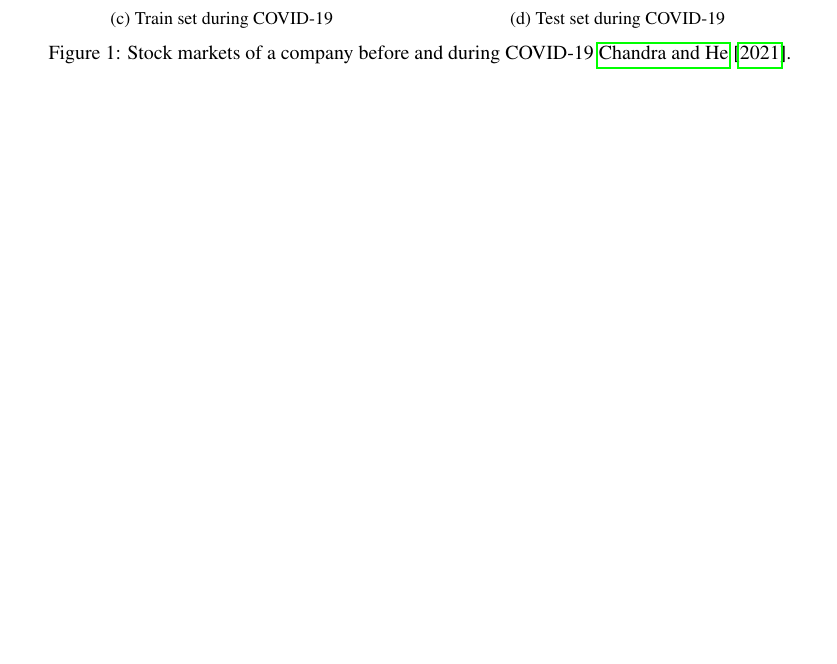
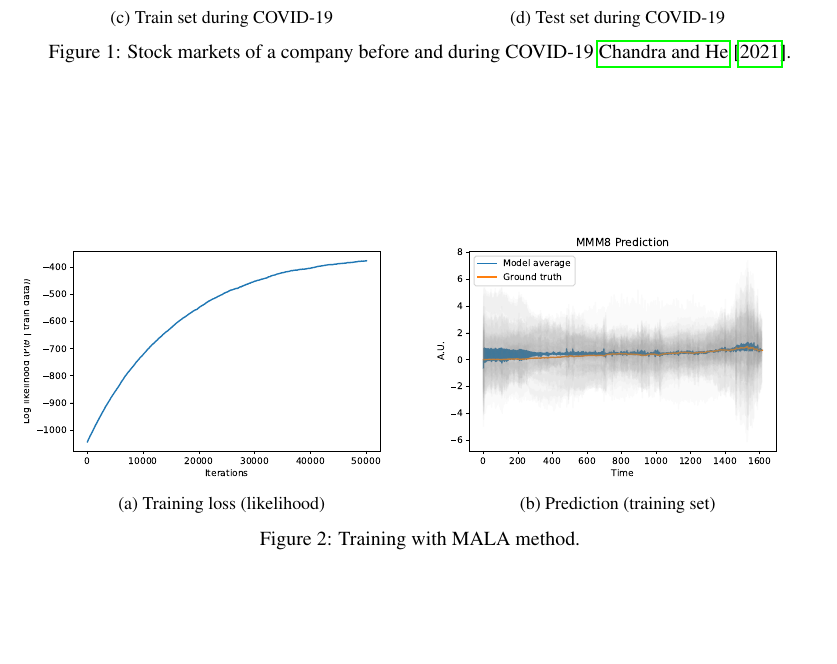
Before and after one commit to stevengogogo/ECEN649_FinalProject, a LaTeX paper (doc/checkpoint.tex): part of page 3 of 3, cut so that both start at the same text, the shorter picture padded with empty space. Compiled offline with pdfLaTeX.

Commit message:
Updates from Overleaf

```diff
--- a/doc/checkpoint.tex
+++ b/doc/checkpoint.tex
@@ -117,6 +117,21 @@ We used a Metropolis-asjusted Langevin algorithm to approximate the posterior pr
 \section{Results}
 
 
+\begin{figure}
+    \centering
+    \begin{subfigure}[b]{0.5\textwidth}
+        \centering
+        \includegraphics[width=\textwidth]{../img/training_MALA_50000-iter.pdf}
+        \caption{Training loss (likelihood)}
+    \end{subfigure}%
+    \begin{subfigure}[b]{0.5\textwidth}
+        \centering
+        \includegraphics[width=\textwidth]{../img/prediction_MALA_50000-iter.pdf}
+        \caption{Prediction (training set)}
+    \end{subfigure}
+    \caption{Training with MALA method.}
+\end{figure}
+
 
 \bibliography{ref}
 
```
